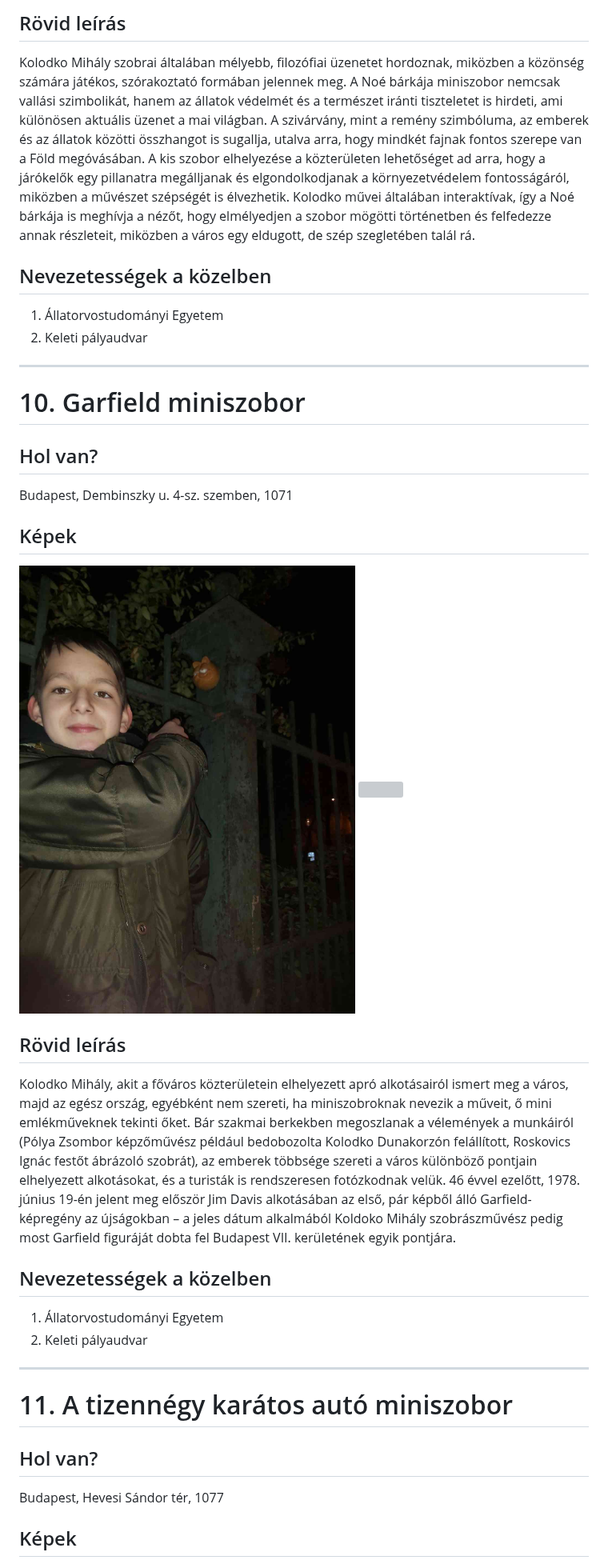
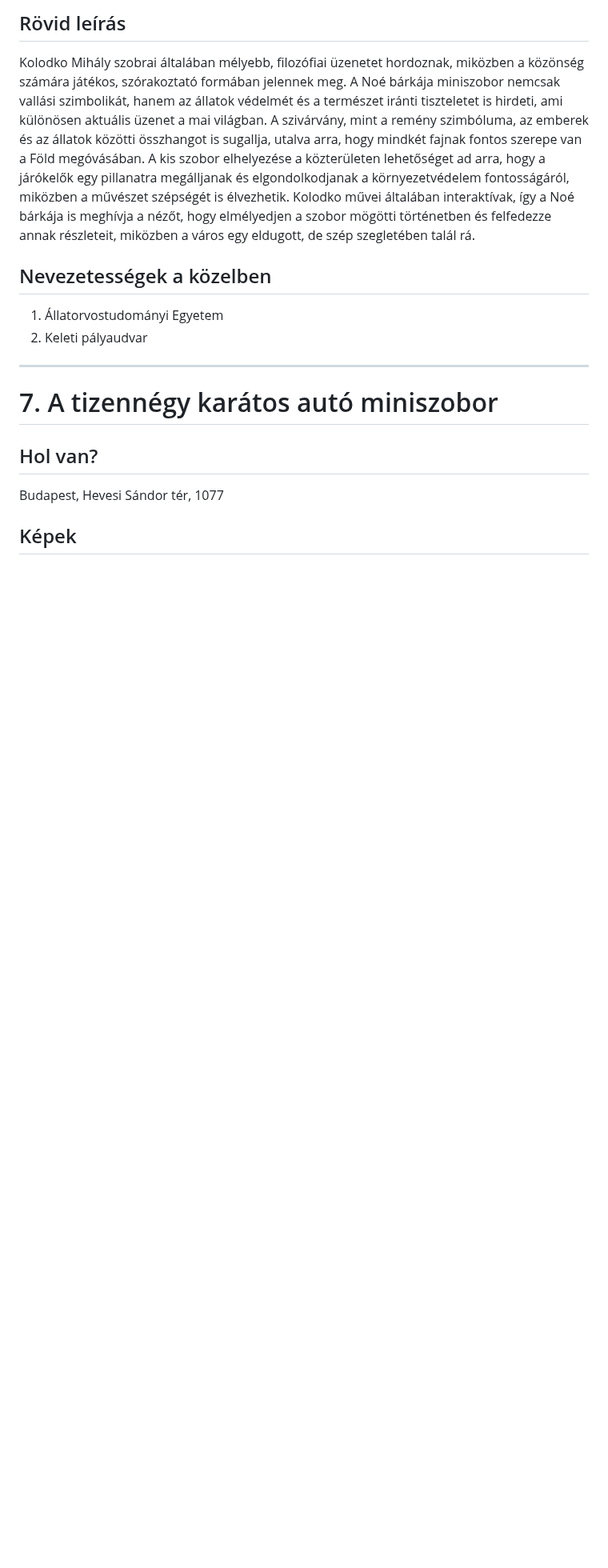
Before and after one commit to hanakdavid/Kolodko-Projekt, a Markdown page: szobrok.md, the part around one of its changes. Shown at 80% size. GitHub-like rendering; blank space fills up the shorter version; grey boxes are pictures that could not be loaded.

```diff
--- a/szobrok.md
+++ b/szobrok.md
@@ -183,25 +124,7 @@ Kolodko Mihály szobrai általában mélyebb, filozófiai üzenetet hordoznak, m
 2. Keleti pályaudvar
 ---
 
-# 10. Garfield miniszobor
-
-## Hol van?
-Budapest, Dembinszky u. 4-sz. szemben, 1071
-
-## Képek
-[<img src="kolodko_kepek/garfield.jpg" width="1000"/>](kolodko_kepek/garfield.jpg)
-[<img src="https://lh5.googleusercontent.com/p/AF1QipPWd49IhCk9VA_NxpiWBOSmbylZOi6_3ilIKHfO=w408-h544-k-no" width="1000"/>](https://lh5.googleusercontent.com/p/AF1QipPWd49IhCk9VA_NxpiWBOSmbylZOi6_3ilIKHfO=w408-h544-k-no)
-
-## Rövid leírás
-
-Kolodko Mihály, akit a főváros közterületein elhelyezett apró alkotásairól ismert meg a város, majd az egész ország, egyébként nem szereti, ha miniszobroknak nevezik a műveit, ő mini emlékműveknek tekinti őket. Bár szakmai berkekben megoszlanak a vélemények a munkáiról (Pólya Zsombor képzőművész például bedobozolta Kolodko Dunakorzón felállított, Roskovics Ignác festőt ábrázoló szobrát), az emberek többsége szereti a város különböző pontjain elhelyezett alkotásokat, és a turisták is rendszeresen fotózkodnak velük. 46 évvel ezelőtt, 1978. június 19-én jelent meg először Jim Davis alkotásában az első, pár képből álló Garfield-képregény az újságokban – a jeles dátum alkalmából Koldoko Mihály szobrászművész pedig most Garfield figuráját dobta fel Budapest VII. kerületének egyik pontjára.
-
-## Nevezetességek a közelben
-1. Állatorvostudományi Egyetem
-2. Keleti pályaudvar
----
-
-# 11. A tizennégy karátos autó miniszobor
+# 7. A tizennégy karátos autó miniszobor
 
 ## Hol van?
 Budapest, Hevesi Sándor tér, 1077
```
Also changed, not shown: other parts of szobrok.md (+4 -63 lines).
